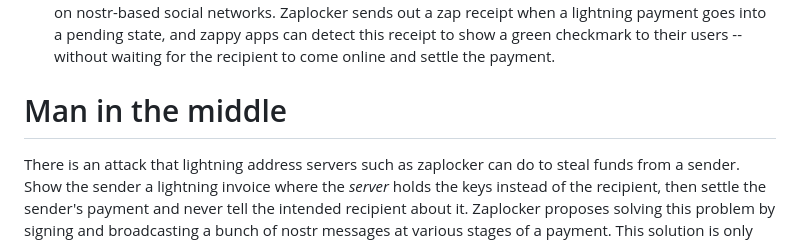
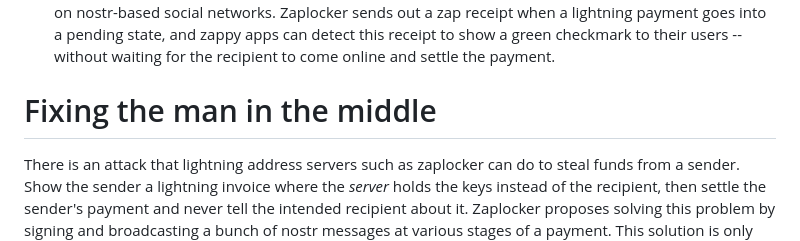
Before and after one commit to supertestnet/zaplocker, a Markdown page: README.md, the part around the change. GitHub-like rendering.

```diff
--- a/README.md
+++ b/README.md
@@ -30,7 +30,7 @@ To settle on the base layer, the user must say what bitcoin address they want th
 - Zaplocker is free and open source software. You can run it yourself to provide users of your service with a lightning address without taking custody of user funds. The zaplocker name as well as the software is fully released into the public domain, with no rights reserved. If you're a developer, go hog wild! Make it your own! Do it your way, with your own spin, on your own server!
 - Zaplocker supports zaps. If you add your zaplocker address to your nostr account, people can zap you on nostr-based social networks. Zaplocker sends out a zap receipt when a lightning payment goes into a pending state, and zappy apps can detect this receipt to show a green checkmark to their users -- without waiting for the recipient to come online and settle the payment.
 
-# Man in the middle
+# Fixing the man in the middle
 
 There is an attack that lightning address servers such as zaplocker can do to steal funds from a sender. Show the sender a lightning invoice where the *server* holds the keys instead of the recipient, then settle the sender's payment and never tell the intended recipient about it. Zaplocker proposes solving this problem by signing and broadcasting a bunch of nostr messages at various stages of a payment. This solution is only partially implemented in zaplocker.
 
```
